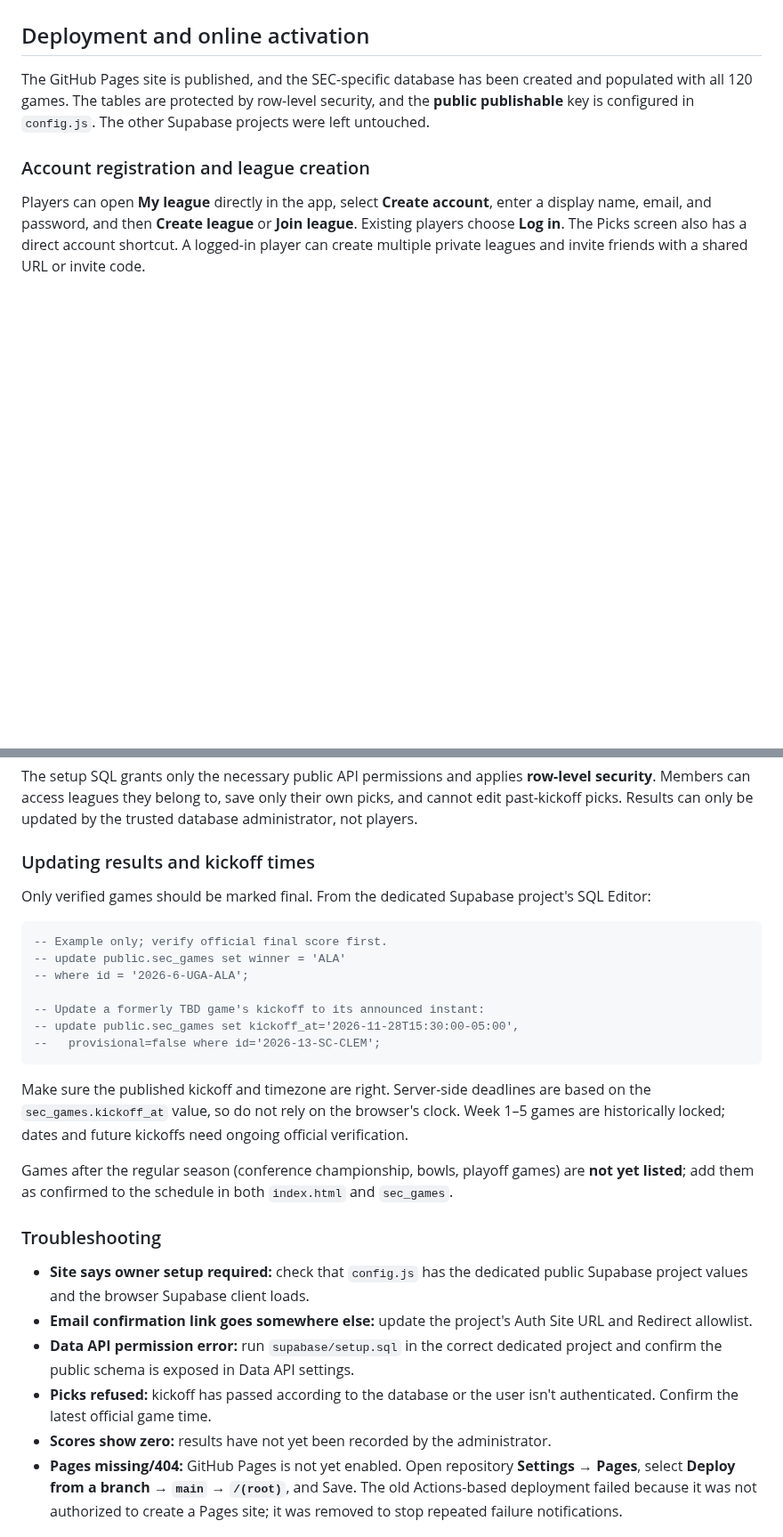
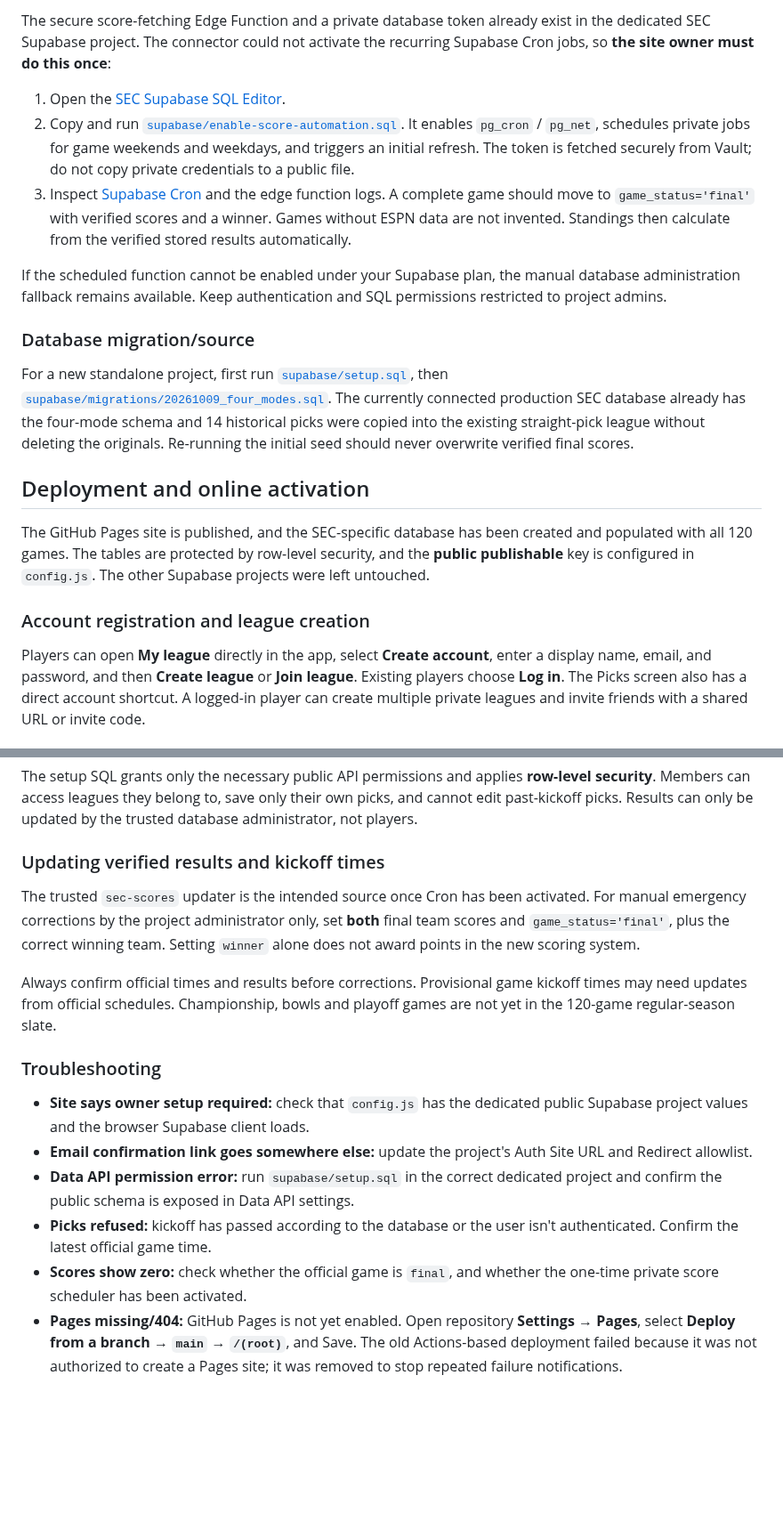
Before and after one commit to SableWolphen/SEC, a Markdown page: README.md, 2 parts joined by grey strips. Shown at 89% size. GitHub-like rendering; blank space fills up the shorter version.

````diff
--- a/README.md
+++ b/README.md
@@ -25,3 +38,14 @@ Data is sourced from ESPN's public college football game feed. `scripts/update_s
+The secure score-fetching Edge Function and a private database token already exist in the dedicated SEC Supabase project. The connector could not activate the recurring Supabase Cron jobs, so **the site owner must do this once**:
+
+1. Open the [SEC Supabase SQL Editor](https://supabase.com/dashboard/project/vzjrlvkwuswkryxxrvtp/sql/new).
+2. Copy and run [`supabase/enable-score-automation.sql`](supabase/enable-score-automation.sql). It enables `pg_cron` / `pg_net`, schedules private jobs for game weekends and weekdays, and triggers an initial refresh. The token is fetched securely from Vault; do not copy private credentials to a public file.
+3. Inspect [Supabase Cron](https://supabase.com/dashboard/project/vzjrlvkwuswkryxxrvtp/integrations/cron) and the edge function logs. A complete game should move to `game_status='final'` with verified scores and a winner. Games without ESPN data are not invented. Standings then calculate from the verified stored results automatically.
+
+If the scheduled function cannot be enabled under your Supabase plan, the manual database administration fallback remains available. Keep authentication and SQL permissions restricted to project admins.
+
+### Database migration/source
+
+For a new standalone project, first run [`supabase/setup.sql`](supabase/setup.sql), then [`supabase/migrations/20261009_four_modes.sql`](supabase/migrations/20261009_four_modes.sql). The currently connected production SEC database already has the four-mode schema and 14 historical picks were copied into the existing straight-pick league without deleting the originals. Re-running the initial seed should never overwrite verified final scores.
 
 ## Deployment and online activation
 
@@ -49,23 +73,11 @@ The database and browser code are connected, but **successful registration by tw
 
 The setup SQL grants only the necessary public API permissions and applies **row-level security**. Members can access leagues they belong to, save only their own picks, and cannot edit past-kickoff picks. Results can only be updated by the trusted database administrator, not players.
 
-### Updating results and kickoff times
+### Updating verified results and kickoff times
 
-Only verified games should be marked final. From the dedicated Supabase project's SQL Editor:
+The trusted `sec-scores` updater is the intended source once Cron has been activated. For manual emergency corrections by the project administrator only, set **both** final team scores and `game_status='final'`, plus the correct winning team. Setting `winner` alone does not award points in the new scoring system.
 
-```sql
--- Example only; verify official final score first.
--- update public.sec_games set winner = 'ALA'
--- where id = '2026-6-UGA-ALA';
-
--- Update a formerly TBD game's kickoff to its announced instant:
--- update public.sec_games set kickoff_at='2026-11-28T15:30:00-05:00',
---   provisional=false where id='2026-13-SC-CLEM';
-```
-
-Make sure the published kickoff and timezone are right. Server-side deadlines are based on the `sec_games.kickoff_at` value, so do not rely on the browser's clock. Week 1–5 games are historically locked; dates and future kickoffs need ongoing official verification.
-
-Games after the regular season (conference championship, bowls, playoff games) are **not yet listed**; add them as confirmed to the schedule in both `index.html` and `sec_games`.
+Always confirm official times and results before corrections. Provisional game kickoff times may need updates from official schedules. Championship, bowls and playoff games are not yet in the 120-game regular-season slate.
 
 ### Troubleshooting
 
@@ -73,7 +85,7 @@ Games after the regular season (conference championship, bowls, playoff games) a
 - **Email confirmation link goes somewhere else:** update the project's Auth Site URL and Redirect allowlist.
 - **Data API permission error:** run `supabase/setup.sql` in the correct dedicated project and confirm the public schema is exposed in Data API settings.
 - **Picks refused:** kickoff has passed according to the database or the user isn't authenticated. Confirm the latest official game time.
-- **Scores show zero:** results have not yet been recorded by the administrator.
+- **Scores show zero:** check whether the official game is `final`, and whether the one-time private score scheduler has been activated.
 - **Pages missing/404:** GitHub Pages is not yet enabled. Open repository **Settings → Pages**, select **Deploy from a branch → `main` → `/(root)`**, and Save. The old Actions-based deployment failed because it was not authorized to create a Pages site; it was removed to stop repeated failure notifications.
 
 ## License and affiliation
````
Also changed, not shown: other parts of README.md (+17 -4 lines).
